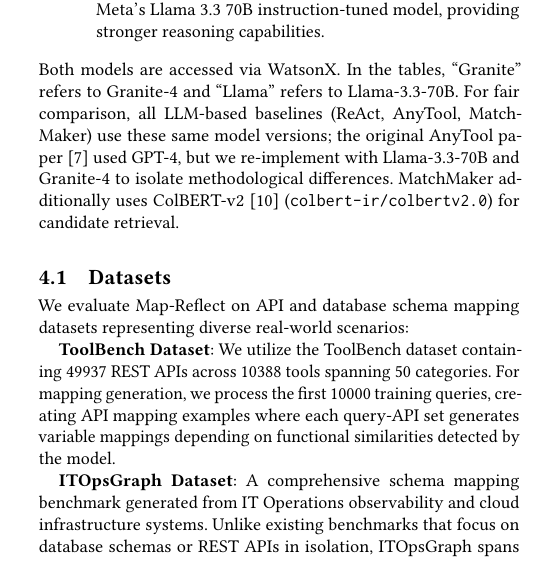
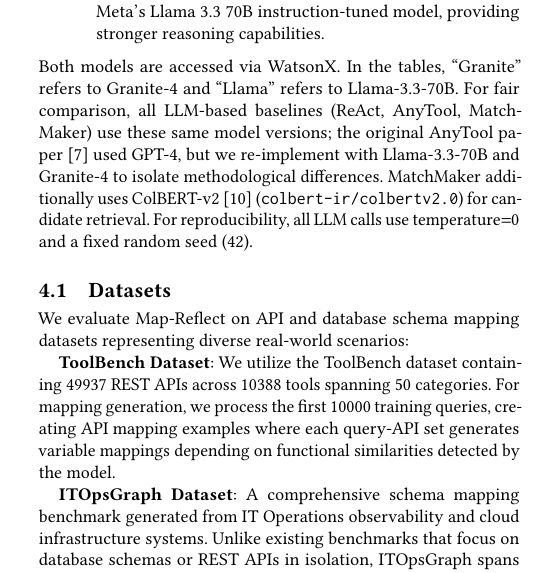
Before and after one commit to balajinix/map-reflect, a LaTeX paper (paper/vldb.tex): part of one column of page 6 of 14, cut so that both start at the same text. Compiled offline with pdfLaTeX.

Commit message:
Add reproducibility statement (temperature=0, seed=42)
For reproducibility, all LLM calls use temperature=0 and fixed
random seed (42).

Co-Authored-By: Claude Opus 4.5 <noreply@anthropic.com>

```diff
--- a/paper/vldb.tex
+++ b/paper/vldb.tex
@@ -332,7 +332,7 @@
     \item \textbf{Granite-4} (\texttt{ibm/granite-4-h-small}): IBM's Granite 4 model, a smaller model for schema mapping tasks.
     \item \textbf{Llama-3.3-70B} (\texttt{meta-llama/llama-3-3-70b-instruct}): Meta's Llama 3.3 70B instruction-tuned model, providing stronger reasoning capabilities.
 \end{itemize}
-Both models are accessed via WatsonX. In the tables, ``Granite'' refers to Granite-4 and ``Llama'' refers to Llama-3.3-70B. For fair comparison, all LLM-based baselines (ReAct, AnyTool, MatchMaker) use these same model versions; the original AnyTool paper~\cite{anytool} used GPT-4, but we re-implement with Llama-3.3-70B and Granite-4 to isolate methodological differences. MatchMaker additionally uses ColBERT-v2~\cite{colbert} (\texttt{colbert-ir/colbertv2.0}) for candidate retrieval.
+Both models are accessed via WatsonX. In the tables, ``Granite'' refers to Granite-4 and ``Llama'' refers to Llama-3.3-70B. For fair comparison, all LLM-based baselines (ReAct, AnyTool, MatchMaker) use these same model versions; the original AnyTool paper~\cite{anytool} used GPT-4, but we re-implement with Llama-3.3-70B and Granite-4 to isolate methodological differences. MatchMaker additionally uses ColBERT-v2~\cite{colbert} (\texttt{colbert-ir/colbertv2.0}) for candidate retrieval. For reproducibility, all LLM calls use temperature$=$0 and a fixed random seed (42).
 
 \subsection{Datasets}
 
```
Also changed, not shown: paper/vldb.pdf.
